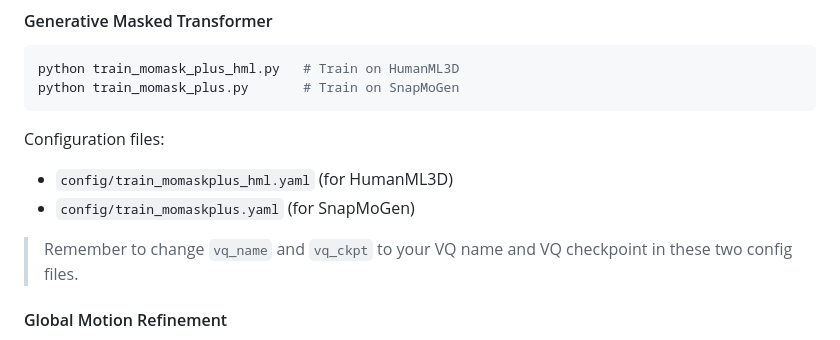
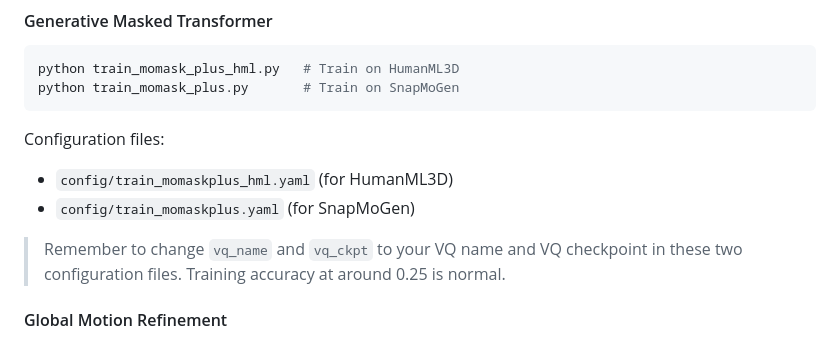
Before and after one commit to snap-research/SnapMoGen, a Markdown page: README.md, the part around the change. GitHub-like rendering.

```diff
--- a/README.md
+++ b/README.md
@@ -125,7 +125,8 @@ Configuration files:
 * ``config/train_momaskplus_hml.yaml`` (for HumanML3D)
 * ``config/train_momaskplus.yaml`` (for SnapMoGen)
 
-> Remember to change ``vq_name`` and ``vq_ckpt`` to your VQ name and VQ checkpoint in these two config files.
+> Remember to change ``vq_name`` and ``vq_ckpt`` to your VQ name and VQ checkpoint in these two configuration files.
+> Training accuracy at around 0.25 is normal.
 
 
 #### Global Motion Refinement
```
